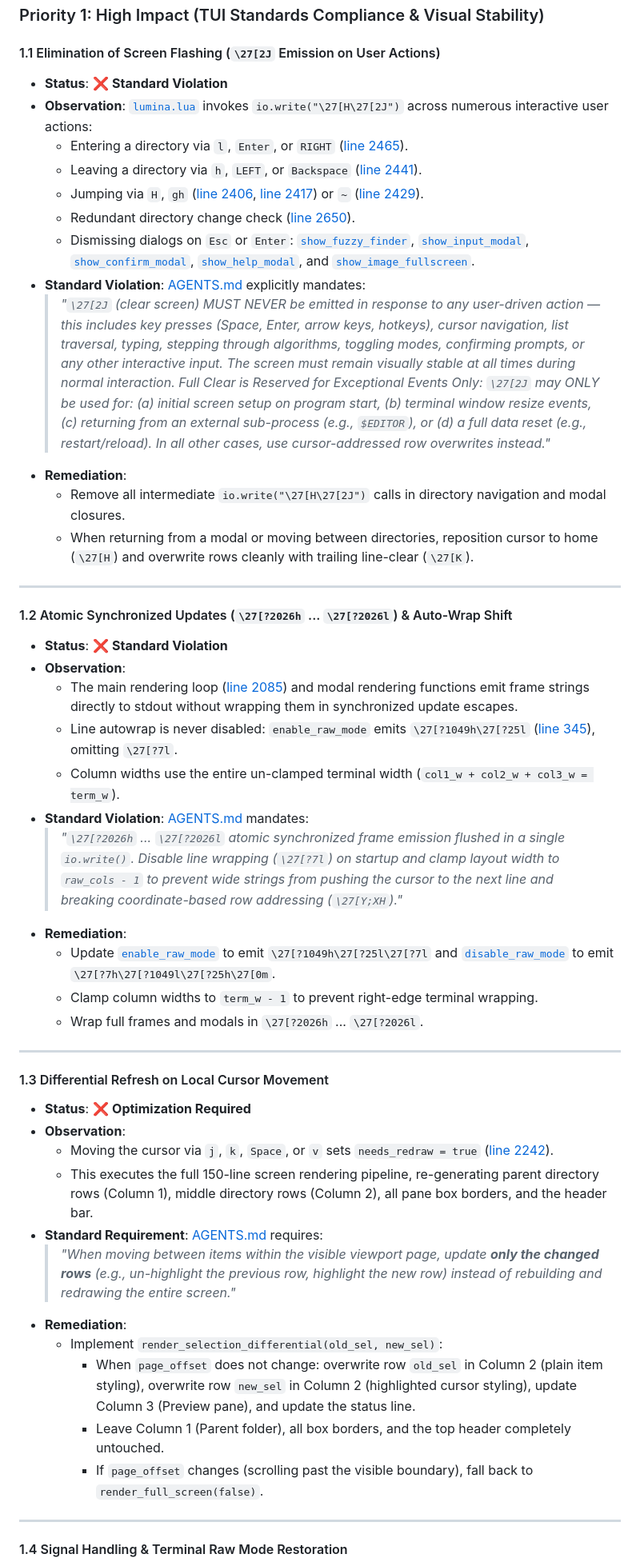
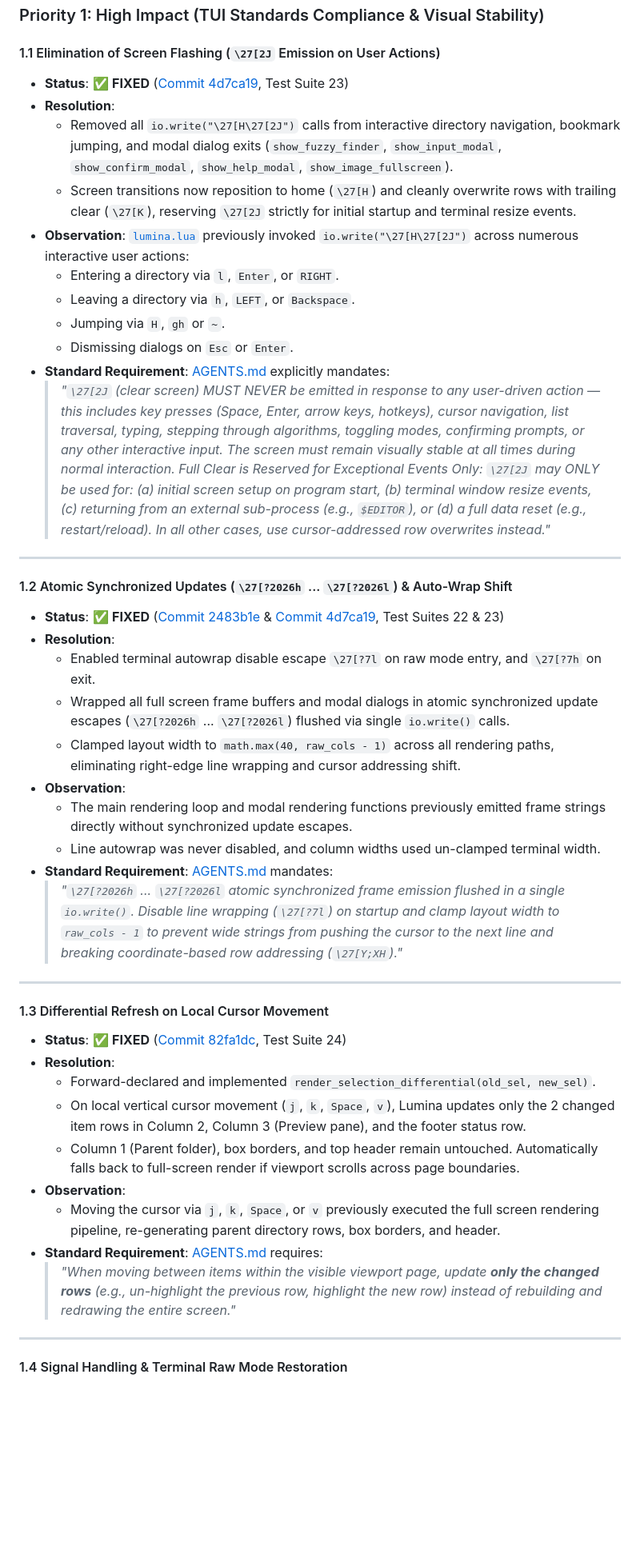
Before and after one commit to skyera/lualab, a Markdown page: LUMINA_TUI_REVIEW.md, the part around one of its changes. Shown at 80% size. GitHub-like rendering; blank space fills up the shorter version.

```diff
--- a/LUMINA_TUI_REVIEW.md
+++ b/LUMINA_TUI_REVIEW.md
@@ -44,54 +54,50 @@ Addressing these issues will elevate `lumina.lua` to the smoothness, visual stab
 ### Priority 1: High Impact (TUI Standards Compliance & Visual Stability)
 
 #### 1.1 Elimination of Screen Flashing (`\27[2J` Emission on User Actions)
-* **Status**: ❌ **Standard Violation**
+* **Status**: ✅ **FIXED** ([Commit 4d7ca19](file:///home/zliu/test/lualab/lumina.lua), Test Suite 23)
+* **Resolution**:
+  - Removed all `io.write("\27[H\27[2J")` calls from interactive directory navigation, bookmark jumping, and modal dialog exits (`show_fuzzy_finder`, `show_input_modal`, `show_confirm_modal`, `show_help_modal`, `show_image_fullscreen`).
+  - Screen transitions now reposition to home (`\27[H`) and cleanly overwrite rows with trailing clear (`\27[K`), reserving `\27[2J` strictly for initial startup and terminal resize events.
 * **Observation**:
-  [`lumina.lua`](file:///home/zliu/test/lualab/lumina.lua) invokes `io.write("\27[H\27[2J")` across numerous interactive user actions:
-  - Entering a directory via `l`, `Enter`, or `RIGHT` ([line 2465](file:///home/zliu/test/lualab/lumina.lua#L2465)).
-  - Leaving a directory via `h`, `LEFT`, or `Backspace` ([line 2441](file:///home/zliu/test/lualab/lumina.lua#L2441)).
-  - Jumping via `H`, `gh` ([line 2406](file:///home/zliu/test/lualab/lumina.lua#L2406), [line 2417](file:///home/zliu/test/lualab/lumina.lua#L2417)) or `~` ([line 2429](file:///home/zliu/test/lualab/lumina.lua#L2429)).
-  - Redundant directory change check ([line 2650](file:///home/zliu/test/lualab/lumina.lua#L2650)).
-  - Dismissing dialogs on `Esc` or `Enter`: [`show_fuzzy_finder`](file:///home/zliu/test/lualab/lumina.lua#L1558), [`show_input_modal`](file:///home/zliu/test/lualab/lumina.lua#L1649), [`show_confirm_modal`](file:///home/zliu/test/lualab/lumina.lua#L1704), [`show_help_modal`](file:///home/zliu/test/lualab/lumina.lua#L1792), and [`show_image_fullscreen`](file:///home/zliu/test/lualab/lumina.lua#L1424).
-* **Standard Violation**:
+  [`lumina.lua`](file:///home/zliu/test/lualab/lumina.lua) previously invoked `io.write("\27[H\27[2J")` across numerous interactive user actions:
+  - Entering a directory via `l`, `Enter`, or `RIGHT`.
+  - Leaving a directory via `h`, `LEFT`, or `Backspace`.
+  - Jumping via `H`, `gh` or `~`.
+  - Dismissing dialogs on `Esc` or `Enter`.
+* **Standard Requirement**:
   [AGENTS.md](file:///home/zliu/test/lualab/AGENTS.md#L43-L46) explicitly mandates:
   > *"`\27[2J` (clear screen) MUST NEVER be emitted in response to any user-driven action — this includes key presses (Space, Enter, arrow keys, hotkeys), cursor navigation, list traversal, typing, stepping through algorithms, toggling modes, confirming prompts, or any other interactive input. The screen must remain visually stable at all times during normal interaction.*
   > *Full Clear is Reserved for Exceptional Events Only: `\27[2J` may ONLY be used for: (a) initial screen setup on program start, (b) terminal window resize events, (c) returning from an external sub-process (e.g., `$EDITOR`), or (d) a full data reset (e.g., restart/reload). In all other cases, use cursor-addressed row overwrites instead."*
-* **Remediation**:
-  - Remove all intermediate `io.write("\27[H\27[2J")` calls in directory navigation and modal closures.
-  - When returning from a modal or moving between directories, reposition cursor to home (`\27[H`) and overwrite rows cleanly with trailing line-clear (`\27[K`).
 
 ---
 
 #### 1.2 Atomic Synchronized Updates (`\27[?2026h` ... `\27[?2026l`) & Auto-Wrap Shift
-* **Status**: ❌ **Standard Violation**
+* **Status**: ✅ **FIXED** ([Commit 2483b1e](file:///home/zliu/test/lualab/lumina.lua) & [Commit 4d7ca19](file:///home/zliu/test/lualab/lumina.lua), Test Suites 22 & 23)
+* **Resolution**:
+  - Enabled terminal autowrap disable escape `\27[?7l` on raw mode entry, and `\27[?7h` on exit.
+  - Wrapped all full screen frame buffers and modal dialogs in atomic synchronized update escapes (`\27[?2026h` ... `\27[?2026l`) flushed via single `io.write()` calls.
+  - Clamped layout width to `math.max(40, raw_cols - 1)` across all rendering paths, eliminating right-edge line wrapping and cursor addressing shift.
 * **Observation**:
-  - The main rendering loop ([line 2085](file:///home/zliu/test/lualab/lumina.lua#L2085)) and modal rendering functions emit frame strings directly to stdout without wrapping them in synchronized update escapes.
-  - Line autowrap is never disabled: `enable_raw_mode` emits `\27[?1049h\27[?25l` ([line 345](file:///home/zliu/test/lualab/lumina.lua#L345)), omitting `\27[?7l`.
-  - Column widths use the entire un-clamped terminal width (`col1_w + col2_w + col3_w = term_w`).
-* **Standard Violation**:
+  - The main rendering loop and modal rendering functions previously emitted frame strings directly without synchronized update escapes.
+  - Line autowrap was never disabled, and column widths used un-clamped terminal width.
+* **Standard Requirement**:
   [AGENTS.md](file:///home/zliu/test/lualab/AGENTS.md#L48-L49) mandates:
   > *"`\27[?2026h` ... `\27[?2026l` atomic synchronized frame emission flushed in a single `io.write()`.*
   > *Disable line wrapping (`\27[?7l`) on startup and clamp layout width to `raw_cols - 1` to prevent wide strings from pushing the cursor to the next line and breaking coordinate-based row addressing (`\27[Y;XH`)."*
-* **Remediation**:
-  - Update [`enable_raw_mode`](file:///home/zliu/test/lualab/lumina.lua#L336) to emit `\27[?1049h\27[?25l\27[?7l` and [`disable_raw_mode`](file:///home/zliu/test/lualab/lumina.lua#L350) to emit `\27[?7h\27[?1049l\27[?25h\27[0m`.
-  - Clamp column widths to `term_w - 1` to prevent right-edge terminal wrapping.
-  - Wrap full frames and modals in `\27[?2026h` ... `\27[?2026l`.
 
 ---
 
 #### 1.3 Differential Refresh on Local Cursor Movement
-* **Status**: ❌ **Optimization Required**
+* **Status**: ✅ **FIXED** ([Commit 82fa1dc](file:///home/zliu/test/lualab/lumina.lua), Test Suite 24)
+* **Resolution**:
+  - Forward-declared and implemented `render_selection_differential(old_sel, new_sel)`.
+  - On local vertical cursor movement (`j`, `k`, `Space`, `v`), Lumina updates only the 2 changed item rows in Column 2, Column 3 (Preview pane), and the footer status row.
+  - Column 1 (Parent folder), box borders, and top header remain untouched. Automatically falls back to full-screen render if viewport scrolls across page boundaries.
 * **Observation**:
-  - Moving the cursor via `j`, `k`, `Space`, or `v` sets `needs_redraw = true` ([line 2242](file:///home/zliu/test/lualab/lumina.lua#L2242)).
-  - This executes the full 150-line screen rendering pipeline, re-generating parent directory rows (Column 1), middle directory rows (Column 2), all pane box borders, and the header bar.
+  - Moving the cursor via `j`, `k`, `Space`, or `v` previously executed the full screen rendering pipeline, re-generating parent directory rows, box borders, and header.
 * **Standard Requirement**:
   [AGENTS.md](file:///home/zliu/test/lualab/AGENTS.md#L47) requires:
   > *"When moving between items within the visible viewport page, update **only the changed rows** (e.g., un-highlight the previous row, highlight the new row) instead of rebuilding and redrawing the entire screen."*
-* **Remediation**:
-  - Implement `render_selection_differential(old_sel, new_sel)`:
-    * When `page_offset` does not change: overwrite row `old_sel` in Column 2 (plain item styling), overwrite row `new_sel` in Column 2 (highlighted cursor styling), update Column 3 (Preview pane), and update the status line.
-    * Leave Column 1 (Parent folder), all box borders, and the top header completely untouched.
-    * If `page_offset` changes (scrolling past the visible boundary), fall back to `render_full_screen(false)`.
 
 ---
 
```
Also changed, not shown: other parts of LUMINA_TUI_REVIEW.md (+74 -47 lines).
